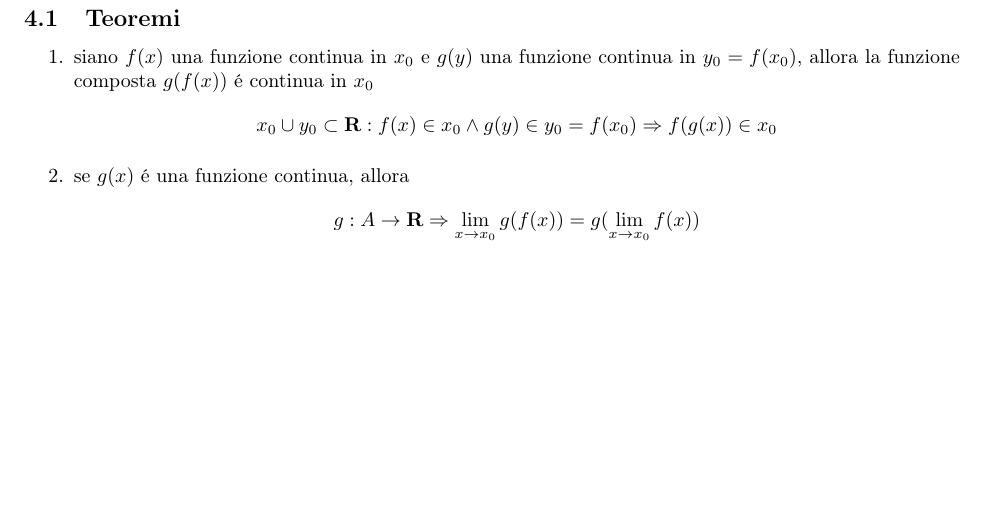
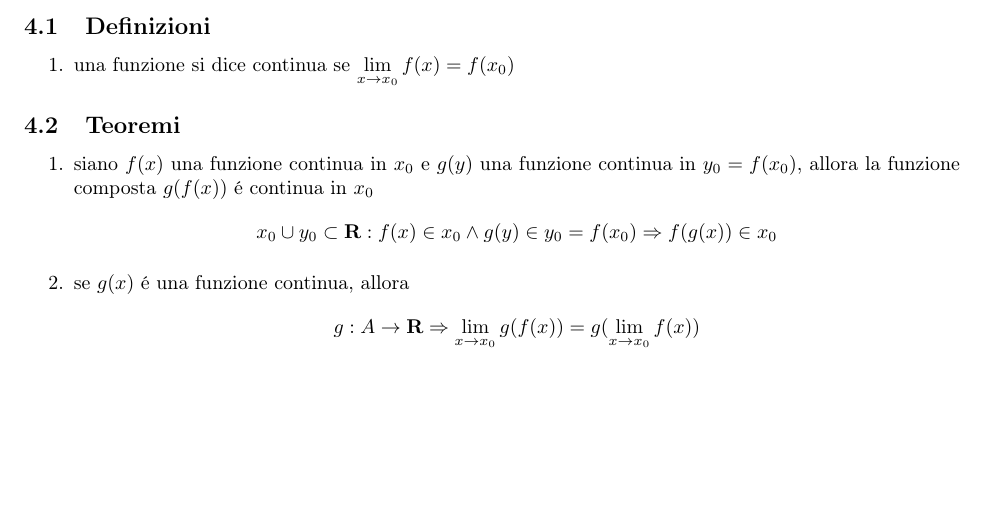
Before and after one commit to Francesco215/appunti, a LaTeX problem sheet (Appunti Analisi.tex): part of page 3 of 3, cut at the place of the change. Compiled offline with pdfLaTeX.

Commit message:
iniziato a lavorare sulle funzioni continue

```diff
--- a/Appunti Analisi.tex
+++ b/Appunti Analisi.tex
@@ -176,6 +176,11 @@
 
 
 \section{Funzioni continue}
+  \subsection{Definizioni}
+    \begin{enumerate}
+      \item
+        una funzione si dice continua se \(\displaystyle \lim_{x\to x_{0}}f(x)=f(x_{0})\)
+    \end{enumerate}
   \subsection{Teoremi}
     \begin{enumerate}
       \item
```
Also changed, not shown: Appunti Analisi.pdf, 2 other files.
